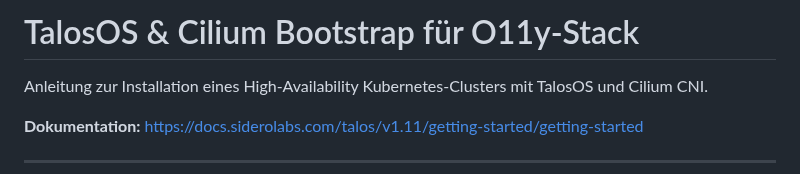
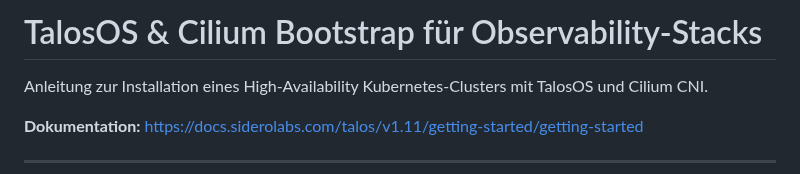
Before and after one commit to AlienAscension/o11y-stack-test, a Markdown page: bootstrap/README.md, the part around the change. Rendered like a GitHub page.

Commit message:
change header

```diff
--- a/bootstrap/README.md
+++ b/bootstrap/README.md
@@ -1,4 +1,4 @@
-# TalosOS & Cilium Bootstrap für O11y-Stack
+# TalosOS & Cilium Bootstrap für Observability-Stacks
 
 Anleitung zur Installation eines High-Availability Kubernetes-Clusters mit TalosOS und Cilium CNI.
 
```
